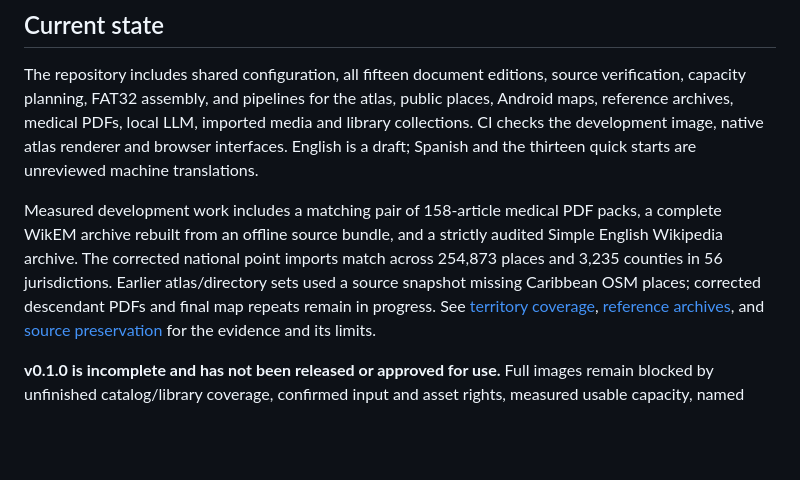
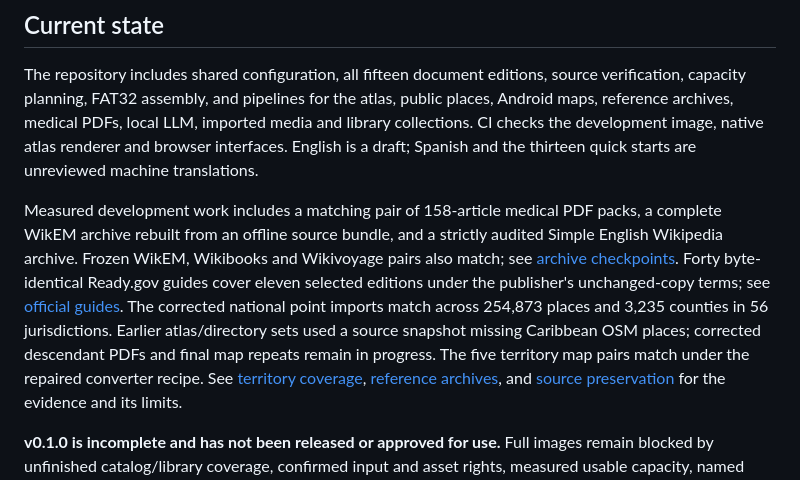
Before and after one commit to trottier/common-knowledge, a Markdown page: README.md, the part around the change. Rendered like a GitHub page; blank space fills up the shorter version.

Commit message:
docs: summarize official guides and repeated archive checkpoints

```diff
--- a/README.md
+++ b/README.md
@@ -21,10 +21,15 @@ thirteen quick starts are unreviewed machine translations.
 
 Measured development work includes a matching pair of 158-article medical PDF
 packs, a complete WikEM archive rebuilt from an offline source bundle, and a
-strictly audited Simple English Wikipedia archive. The corrected national point
+strictly audited Simple English Wikipedia archive. Frozen WikEM, Wikibooks and
+Wikivoyage pairs also match; see [archive checkpoints](docs/archive-freeze.md).
+Forty byte-identical Ready.gov guides cover eleven selected editions under the
+publisher's unchanged-copy terms; see [official guides](docs/official-guides.md).
+The corrected national point
 imports match across 254,873 places and 3,235 counties in 56 jurisdictions.
 Earlier atlas/directory sets used a source snapshot missing Caribbean OSM places;
-corrected descendant PDFs and final map repeats remain in progress. See
+corrected descendant PDFs and final map repeats remain in progress. The five
+territory map pairs match under the repaired converter recipe. See
 [territory coverage](docs/territory-source-coverage.md),
 [reference archives](docs/reference-collections.md), and
 [source preservation](docs/source-bundles.md) for the evidence and its limits.
```
